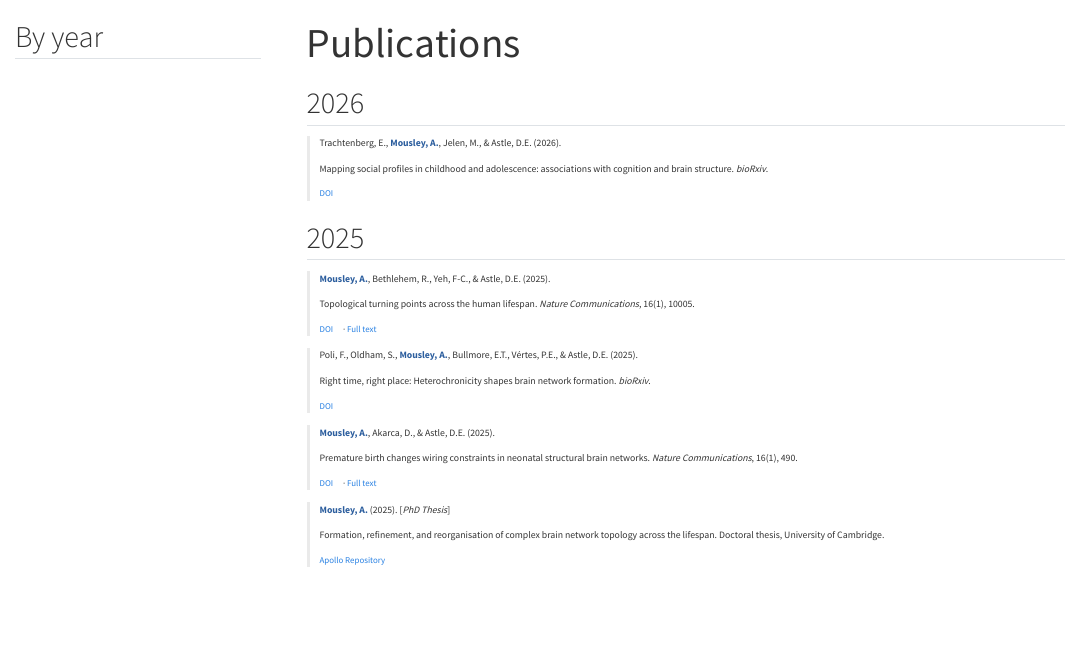
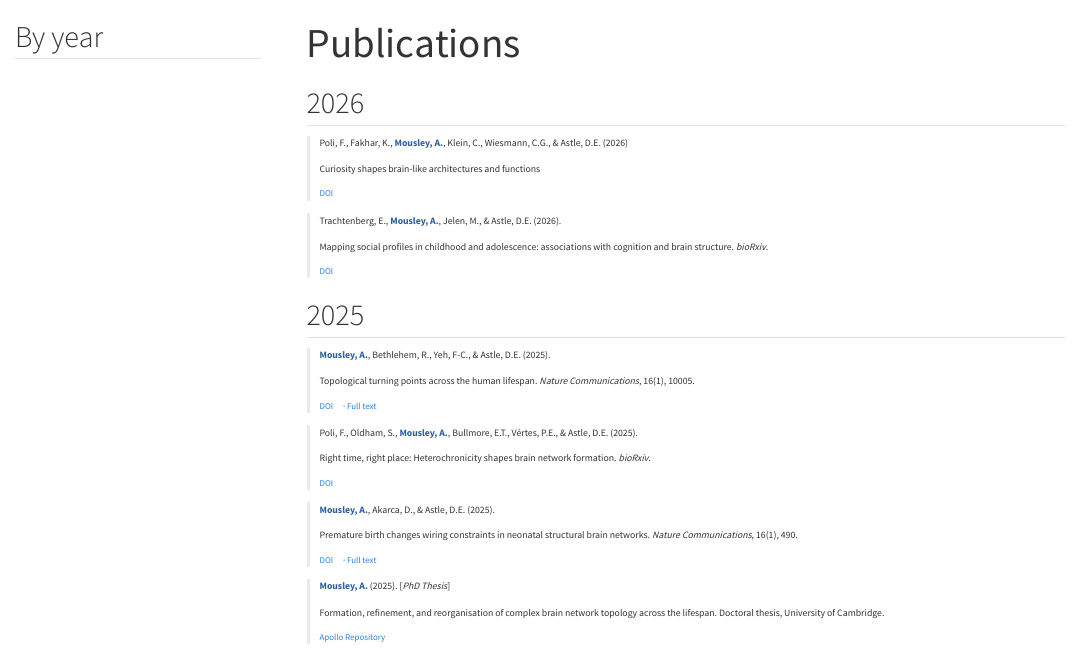
Before and after one commit to alexamousley/alexamousley.github.io, a Quarto document (publications.qmd): the page in a window 1100 px wide, from its top. Rendered offline with R 4.5, knitr and Pandoc in place of Quarto, with nearby package versions; menus at the side of the page are left out.

Commit message:
Publication update

```diff
--- a/publications.qmd
+++ b/publications.qmd
@@ -8,6 +8,17 @@ toc-title: "By year"
 ---
 
 ## 2026
+
+::: {.pub-entry}
+::: {.authors}
+Poli, F., Fakhar, K., **Mousley, A.**, Klein, C., Wiesmann, C.G., & Astle, D.E. (2026)
+:::
+Curiosity shapes brain-like architectures and functions
+
+::: {.pub-links}
+[DOI](https://doi.org/10.64898/2026.07.02.735826)
+:::
+:::
 
 ::: {.pub-entry}
 ::: {.authors}
```
Also changed, not shown: mentoring.qmd (+1 -2 lines).
